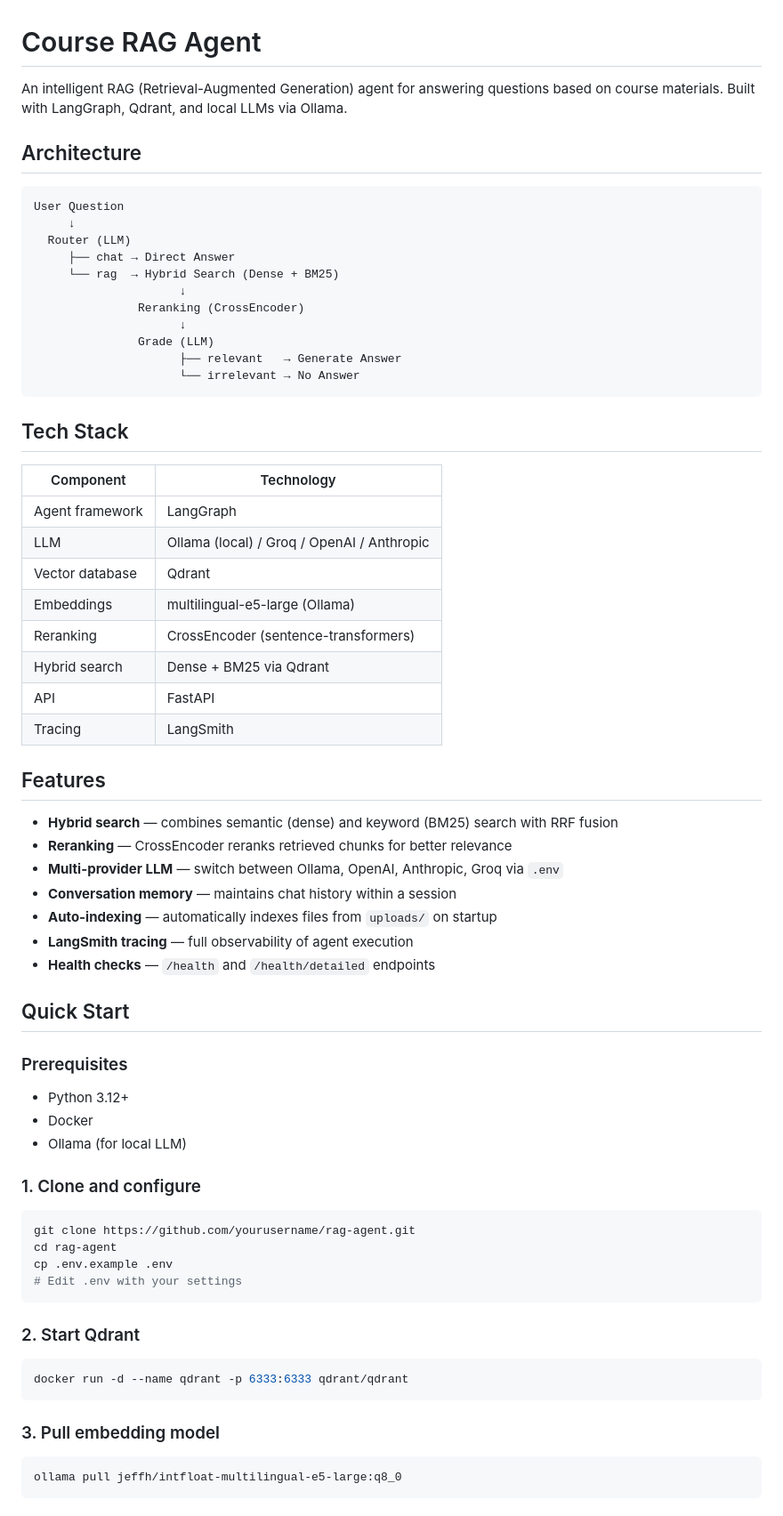
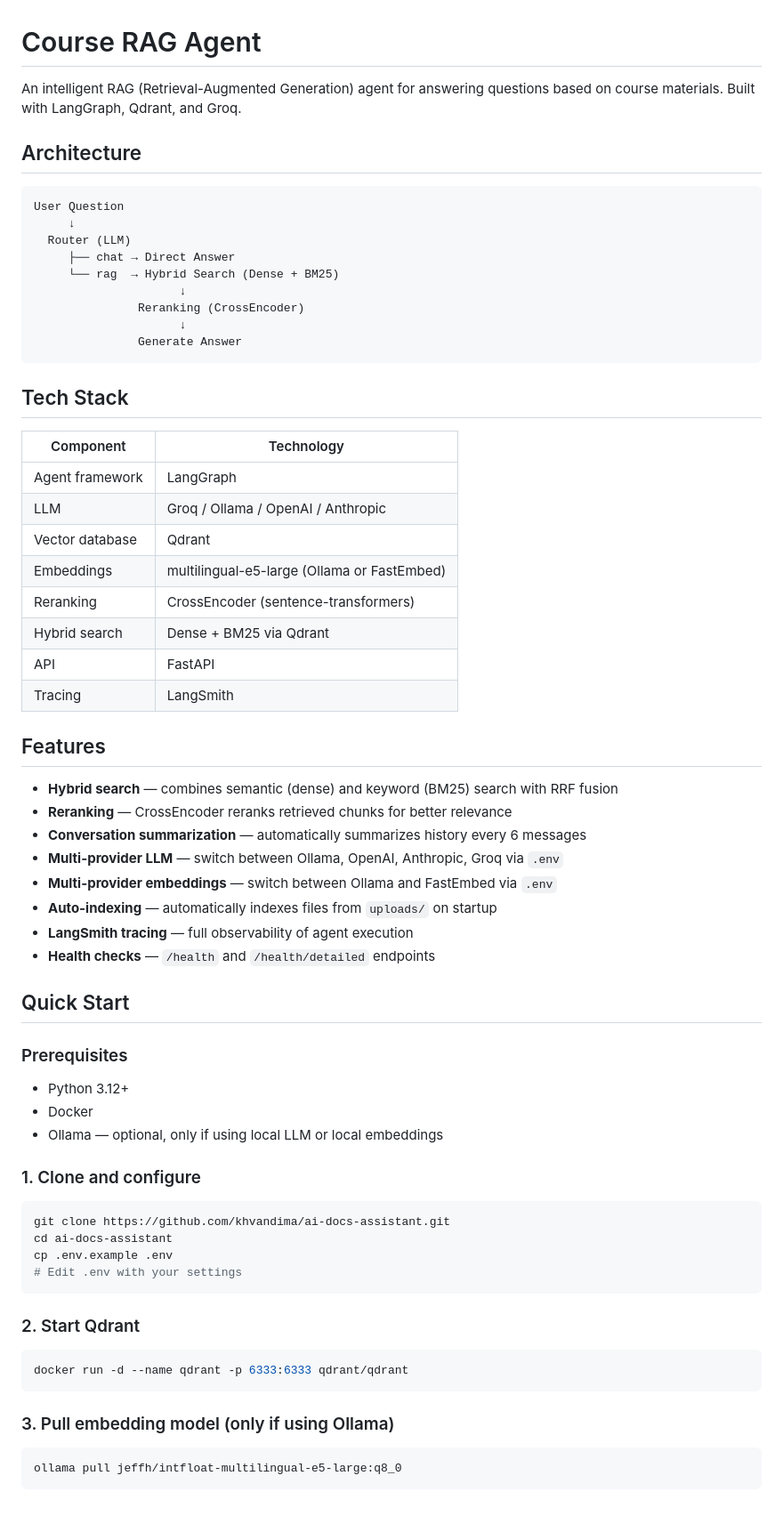
Before and after one commit to khvandima/ai-docs-assistant, a Markdown page: README.md, the part around one of its changes. Shown at 89% size. Rendered like a GitHub page.

Commit message:
docs: update README

````diff
--- a/README.md
+++ b/README.md
@@ -1,6 +1,6 @@
 # Course RAG Agent
 
-An intelligent RAG (Retrieval-Augmented Generation) agent for answering questions based on course materials. Built with LangGraph, Qdrant, and local LLMs via Ollama.
+An intelligent RAG (Retrieval-Augmented Generation) agent for answering questions based on course materials. Built with LangGraph, Qdrant, and Groq.
 
 ## Architecture
 
@@ -13,9 +13,7 @@ User Question
                      ↓
                Reranking (CrossEncoder)
                      ↓
-               Grade (LLM)
-                     ├── relevant   → Generate Answer
-                     └── irrelevant → No Answer
+               Generate Answer
 ```
 
 ## Tech Stack
@@ -23,9 +21,9 @@ User Question
 | Component | Technology |
 |-----------|------------|
 | Agent framework | LangGraph |
-| LLM | Ollama (local) / Groq / OpenAI / Anthropic |
+| LLM | Groq / Ollama / OpenAI / Anthropic |
 | Vector database | Qdrant |
-| Embeddings | multilingual-e5-large (Ollama) |
+| Embeddings | multilingual-e5-large (Ollama or FastEmbed) |
 | Reranking | CrossEncoder (sentence-transformers) |
 | Hybrid search | Dense + BM25 via Qdrant |
 | API | FastAPI |
@@ -35,8 +33,9 @@ User Question
 
 - **Hybrid search** — combines semantic (dense) and keyword (BM25) search with RRF fusion
 - **Reranking** — CrossEncoder reranks retrieved chunks for better relevance
+- **Conversation summarization** — automatically summarizes history every 6 messages
 - **Multi-provider LLM** — switch between Ollama, OpenAI, Anthropic, Groq via `.env`
-- **Conversation memory** — maintains chat history within a session
+- **Multi-provider embeddings** — switch between Ollama and FastEmbed via `.env`
 - **Auto-indexing** — automatically indexes files from `uploads/` on startup
 - **LangSmith tracing** — full observability of agent execution
 - **Health checks** — `/health` and `/health/detailed` endpoints
@@ -47,13 +46,13 @@ User Question
 
 - Python 3.12+
 - Docker
-- Ollama (for local LLM)
+- Ollama — optional, only if using local LLM or local embeddings
 
 ### 1. Clone and configure
 
 ```bash
-git clone https://github.com/yourusername/rag-agent.git
-cd rag-agent
+git clone https://github.com/khvandima/ai-docs-assistant.git
+cd ai-docs-assistant
 cp .env.example .env
 # Edit .env with your settings
 ```
@@ -64,7 +63,7 @@ cp .env.example .env
 docker run -d --name qdrant -p 6333:6333 qdrant/qdrant
 ```
 
-### 3. Pull embedding model
+### 3. Pull embedding model (only if using Ollama)
 
 ```bash
 ollama pull jeffh/intfloat-multilingual-e5-large:q8_0
````
Also changed, not shown: other parts of README.md (+16 -13 lines).
